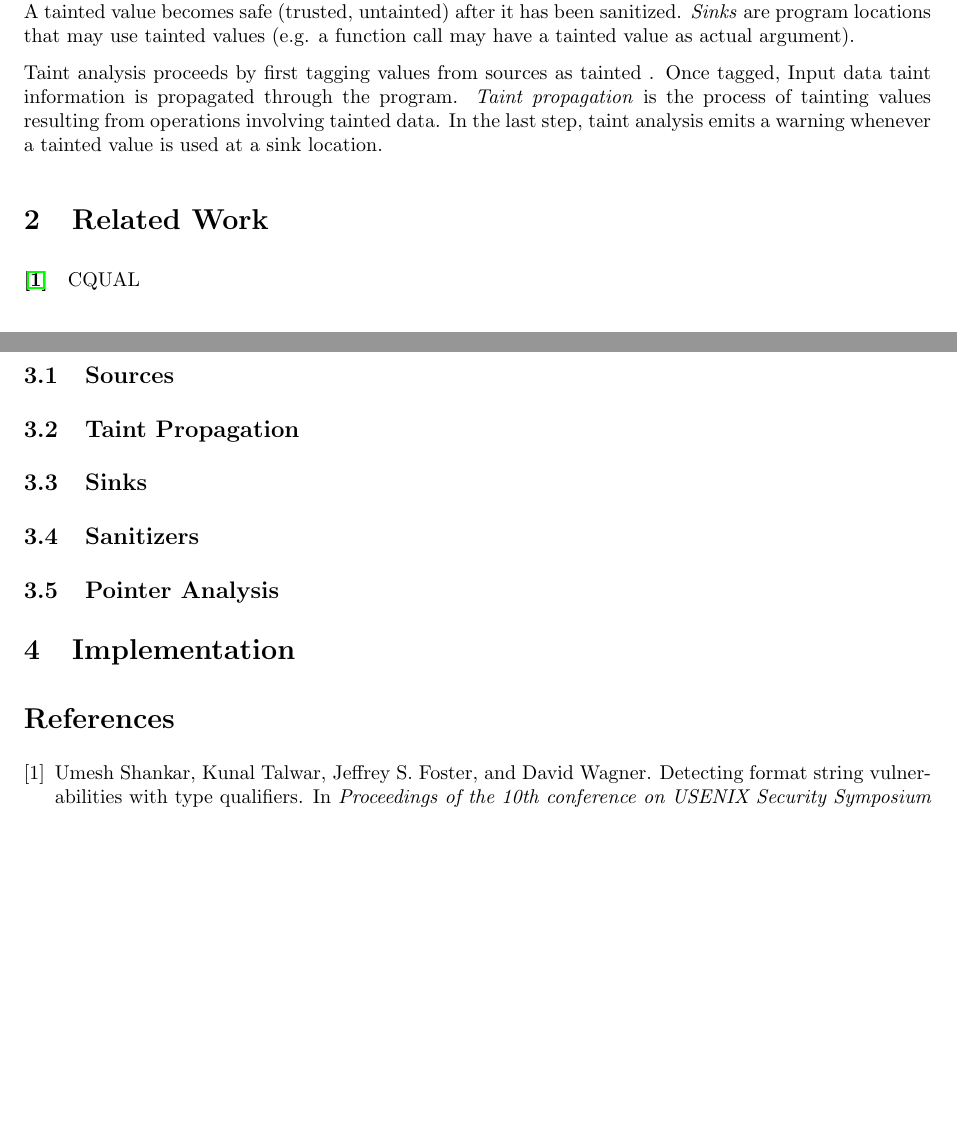
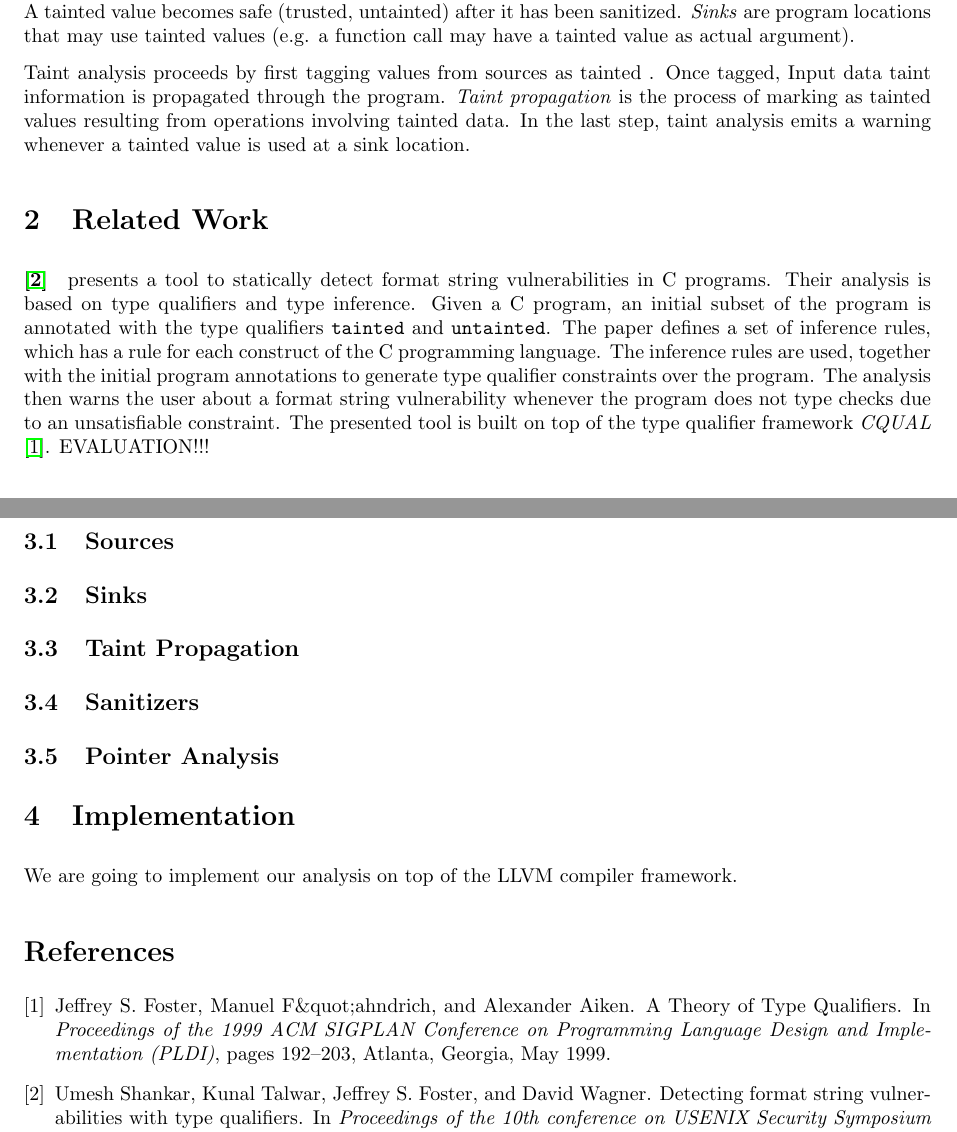
Before and after one commit to xnoundou/nsaint, a LaTeX document (proposal/ctaint-proposal.tex, which reads proposal/ctaint-proposal.bib, proposal/goals.tex, proposal/motivation.tex): two parts of pages 1 and 2 of 2, joined at a grey line, cut so that both start at the same text, the shorter picture padded with empty space. Compiled offline with pdfLaTeX.

Commit message:
Some new stuff
	modified:   proposal/ctaint-proposal.bib
	modified:   proposal/goals.tex
	modified:   proposal/motivation.tex
	modified:   proposal/relatedwork.tex

```diff
--- a/proposal/ctaint-proposal.bib
+++ b/proposal/ctaint-proposal.bib
@@ -14,0 +20 @@
+  pages = {192--203},
--- a/proposal/goals.tex
+++ b/proposal/goals.tex
@@ -5,12 +5,15 @@ the C programming language.
 
 \subsection{Sources}\label{analysis:sources}
 
+\subsection{Sinks}\label{analysis:sinks}
+
 \subsection{Taint Propagation}\label{analysis:propagation}
-
-\subsection{Sinks}\label{analysis:sinks}
 
 \subsection{Sanitizers}\label{analysis:sanitizers}
 
 \subsection{Pointer Analysis}\label{analysis:pointers}
 
 \section{Implementation}
+
+We are going to implement our analysis on top of the LLVM
+compiler framework.
--- a/proposal/motivation.tex
+++ b/proposal/motivation.tex
@@ -20,7 +20,7 @@ actual argument).
 Taint analysis proceeds by first tagging values from sources
 as tainted . Once tagged, Input data taint information is
 propagated through the program.
-\textit{Taint propagation} is the process of tainting values
-resulting from operations involving tainted data. In the
+\textit{Taint propagation} is the process of marking as tainted
+values resulting from operations involving tainted data. In the
 last step, taint analysis emits a warning whenever a tainted
 value is used at a sink location.
--- a/proposal/relatedwork.tex
+++ b/proposal/relatedwork.tex
@@ -1,6 +1,19 @@
 \section{Related Work}
 
-\paragraph{\cite{Shankar:2001:DFS}} CQUAL
+\paragraph{\cite{Shankar:2001:DFS}} presents a tool to statically
+detect format string vulnerabilities in C programs. Their analysis
+is based on type qualifiers and type inference. Given a C program,
+an initial subset of the program is annotated with the type qualifiers
+\texttt{tainted} and \texttt{untainted}. The paper defines a set
+of inference rules, which has a rule for each construct of
+the C programming language. The inference rules are used, together
+with the initial program annotations to generate type qualifier
+constraints over the program. The analysis then warns the user
+about a format string vulnerability whenever the program does not
+type checks due to an unsatisfiable constraint. The presented tool
+is built on top of the type qualifier framework \textit{CQUAL}
+\cite{Foster:pldi99}.
+EVALUATION!!!
 
 \paragraph{\cite{Jovanovic:2006:Pixy}} STAC
 
```
Also changed, not shown: proposal/ctaint-proposal.bib (10 more changed lines).
